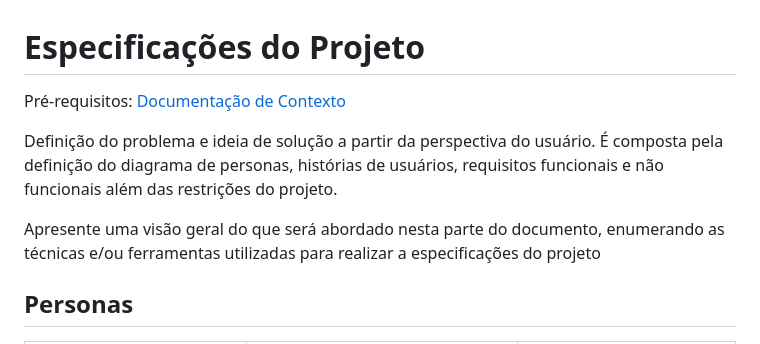
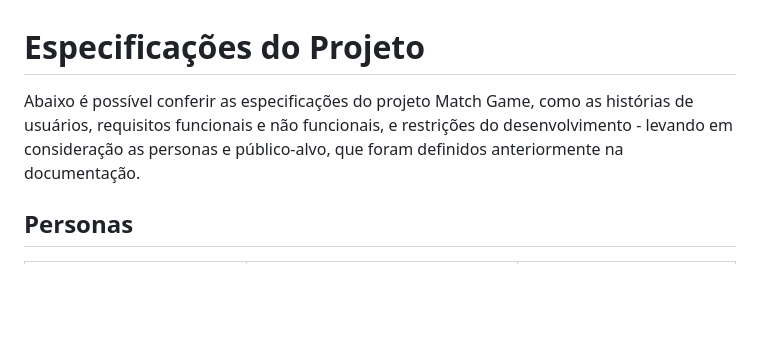
Before and after one commit to ICEI-PUC-Minas-PMV-ADS/pmv-ads-2023-2-e2-proj-int-t2-match-game, a Markdown page: docs/02-Especificação do Projeto.md, the part around the change. GitHub-like rendering; blank space fills up the shorter version.

```diff
--- a/docs/02-Especificação do Projeto.md
+++ b/docs/02-Especificação do Projeto.md
@@ -1,10 +1,6 @@
 # Especificações do Projeto
 
-<span style="color:red">Pré-requisitos: <a href="1-Documentação de Contexto.md"> Documentação de Contexto</a></span>
-
-Definição do problema e ideia de solução a partir da perspectiva do usuário. É composta pela definição do  diagrama de personas, histórias de usuários, requisitos funcionais e não funcionais além das restrições do projeto.
-
-Apresente uma visão geral do que será abordado nesta parte do documento, enumerando as técnicas e/ou ferramentas utilizadas para realizar a especificações do projeto
+Abaixo é possível conferir as especificações do projeto Match Game, como as histórias de usuários, requisitos funcionais e não funcionais, e restrições do desenvolvimento - levando em consideração as personas e público-alvo, que foram definidos anteriormente na documentação.
 
 ## Personas
 
```
